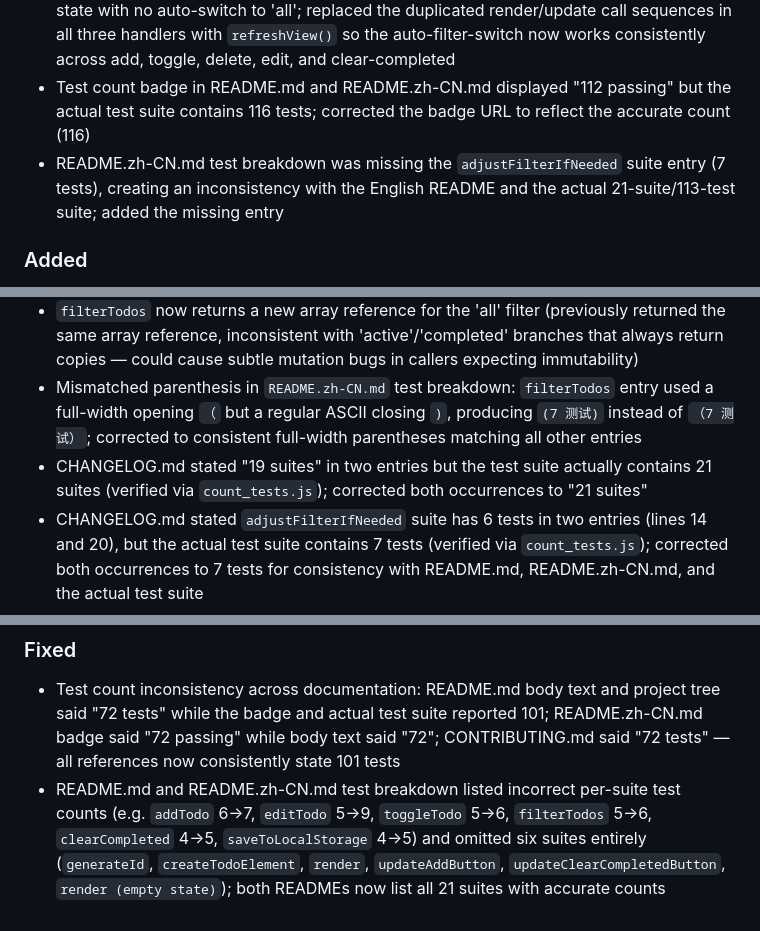
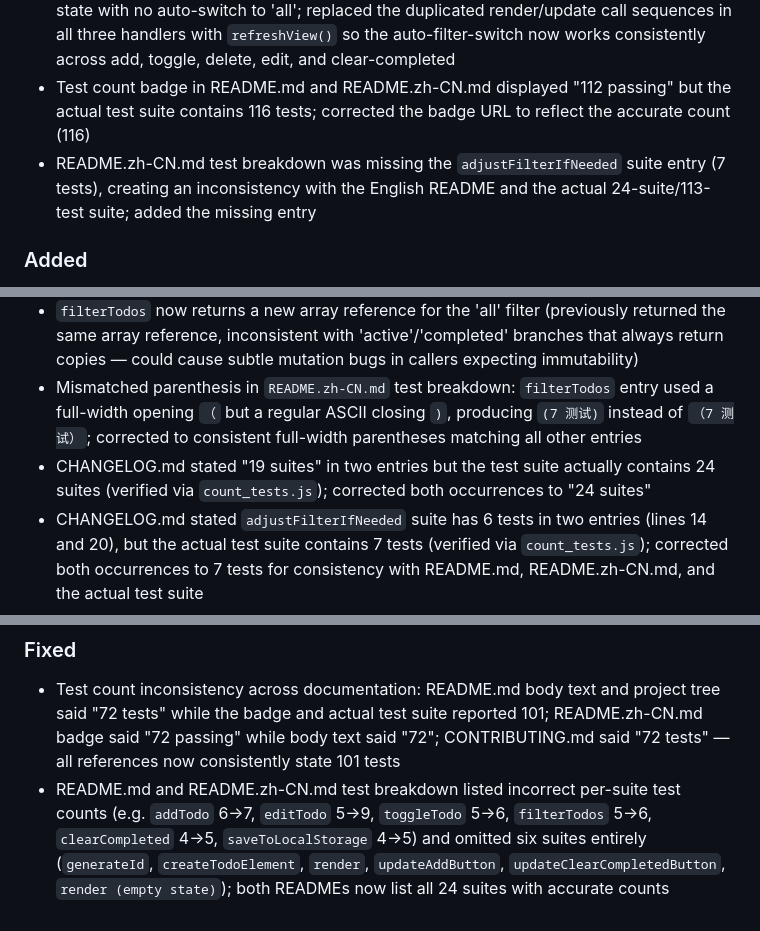
Before and after one commit to Hanley-Liu/todo-app, a Markdown page: CHANGELOG.md, 3 parts joined by grey strips. Drawn GitHub-style.

Commit message:
fix: correct suite count in CHANGELOG from 21 to 24 (verified via count_tests.js)

```diff
--- a/CHANGELOG.md
+++ b/CHANGELOG.md
@@ -37,7 +37,7 @@ and this project adheres to [Semantic Versioning](https://semver.org/spec/v2.0.0
 - `CONTRIBUTING.md` stated "All **102 tests** should pass" but the actual test suite contains 106 tests; corrected to 112 to match reality
 - Correctness bug: the toggle-complete, delete, and inline-edit event handlers called `render` + `updateClearCompletedButton` + `updateFilterBar` directly instead of going through the `refreshView()` helper, so `adjustFilterIfNeeded` was never invoked for these actions — toggling the last active todo while on the 'active' filter, deleting the last visible todo, or editing a todo could leave the user stranded on a 'No matching todos' empty state with no auto-switch to 'all'; replaced the duplicated render/update call sequences in all three handlers with `refreshView()` so the auto-filter-switch now works consistently across add, toggle, delete, edit, and clear-completed
 - Test count badge in README.md and README.zh-CN.md displayed "112 passing" but the actual test suite contains 116 tests; corrected the badge URL to reflect the accurate count (116)
-- README.zh-CN.md test breakdown was missing the `adjustFilterIfNeeded` suite entry (7 tests), creating an inconsistency with the English README and the actual 21-suite/113-test suite; added the missing entry
+- README.zh-CN.md test breakdown was missing the `adjustFilterIfNeeded` suite entry (7 tests), creating an inconsistency with the English README and the actual 24-suite/113-test suite; added the missing entry
 
 ### Added
 - Visual feedback for editing state: `.todo-item.editing` now has a distinct blue-tinted background and border to clearly indicate which todo is being edited
@@ -46,7 +46,7 @@ and this project adheres to [Semantic Versioning](https://semver.org/spec/v2.0.0
 - Broken test: "does not apply strikethrough class when todo is incomplete" checked `classList.contains('completed')` on the `.todo-text` span instead of the `.todo-item` li — the `completed` class is applied to the `li` (CSS applies strikethrough via descendant selector), so the assertion always passed (false positive) regardless of whether the class was actually applied; corrected to check `li.classList.contains('completed')`, which now properly fails if the implementation breaks
 - `filterTodos` now returns a new array reference for the 'all' filter (previously returned the same array reference, inconsistent with 'active'/'completed' branches that always return copies — could cause subtle mutation bugs in callers expecting immutability)
 - Mismatched parenthesis in `README.zh-CN.md` test breakdown: `filterTodos` entry used a full-width opening `（` but a regular ASCII closing `)`, producing `(7 测试)` instead of `（7 测试）`; corrected to consistent full-width parentheses matching all other entries
-- CHANGELOG.md stated "19 suites" in two entries but the test suite actually contains 21 suites (verified via `count_tests.js`); corrected both occurrences to "21 suites"
+- CHANGELOG.md stated "19 suites" in two entries but the test suite actually contains 24 suites (verified via `count_tests.js`); corrected both occurrences to "24 suites"
 - CHANGELOG.md stated `adjustFilterIfNeeded` suite has 6 tests in two entries (lines 14 and 20), but the actual test suite contains 7 tests (verified via `count_tests.js`); corrected both occurrences to 7 tests for consistency with README.md, README.zh-CN.md, and the actual test suite
 
 ### Added
@@ -106,4 +106,4 @@ and this project adheres to [Semantic Versioning](https://semver.org/spec/v2.0.0
 
 ### Fixed
 - Test count inconsistency across documentation: README.md body text and project tree said "72 tests" while the badge and actual test suite reported 101; README.zh-CN.md badge said "72 passing" while body text said "72"; CONTRIBUTING.md said "72 tests" — all references now consistently state 101 tests
-- README.md and README.zh-CN.md test breakdown listed incorrect per-suite test counts (e.g. `addTodo` 6→7, `editTodo` 5→9, `toggleTodo` 5→6, `filterTodos` 5→6, `clearCompleted` 4→5, `saveToLocalStorage` 4→5) and omitted six suites entirely (`generateId`, `createTodoElement`, `render`, `updateAddButton`, `updateClearCompletedButton`, `render (empty state)`); both READMEs now list all 21 suites with accurate counts
+- README.md and README.zh-CN.md test breakdown listed incorrect per-suite test counts (e.g. `addTodo` 6→7, `editTodo` 5→9, `toggleTodo` 5→6, `filterTodos` 5→6, `clearCompleted` 4→5, `saveToLocalStorage` 4→5) and omitted six suites entirely (`generateId`, `createTodoElement`, `render`, `updateAddButton`, `updateClearCompletedButton`, `render (empty state)`); both READMEs now list all 24 suites with accurate counts
```
